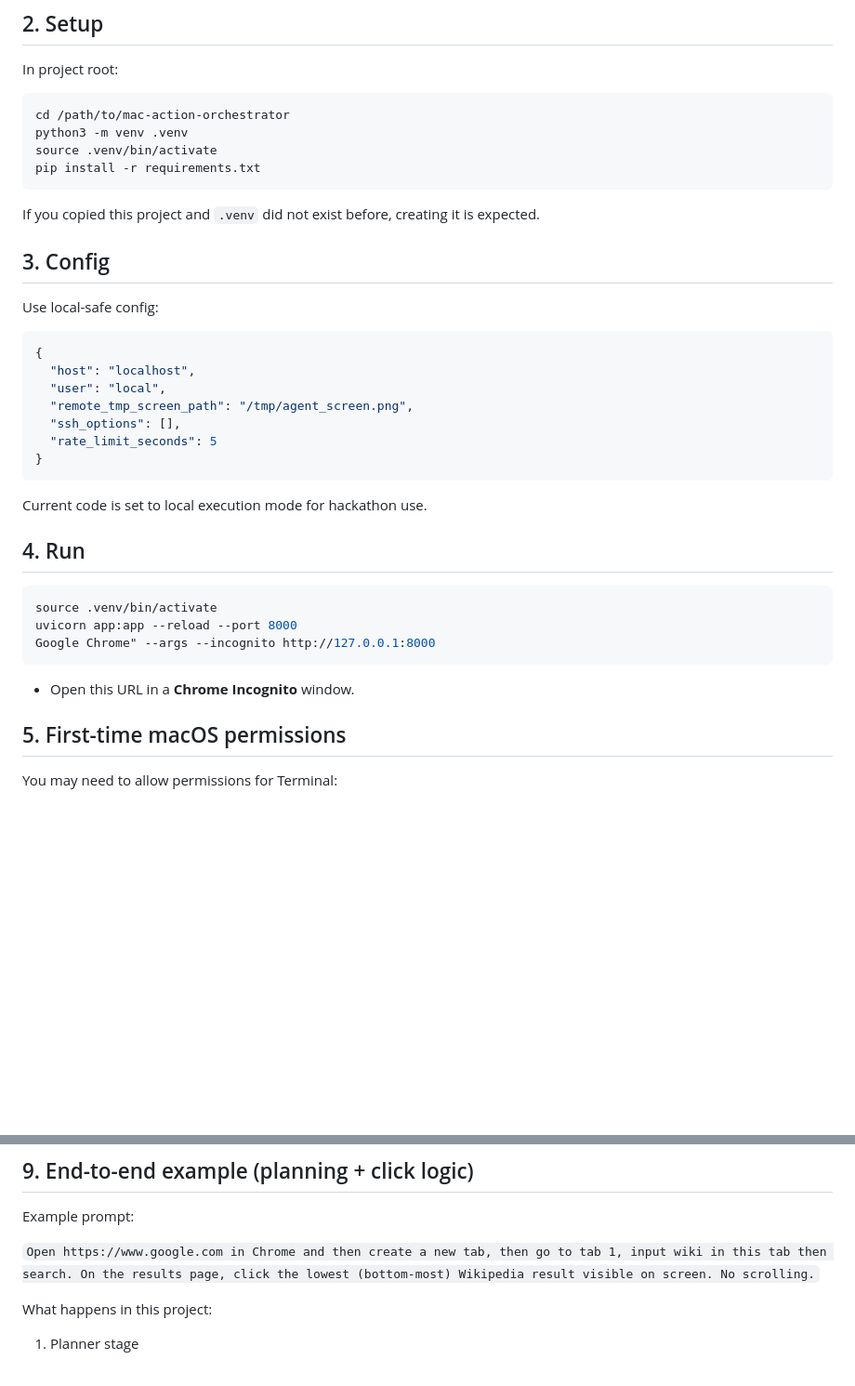
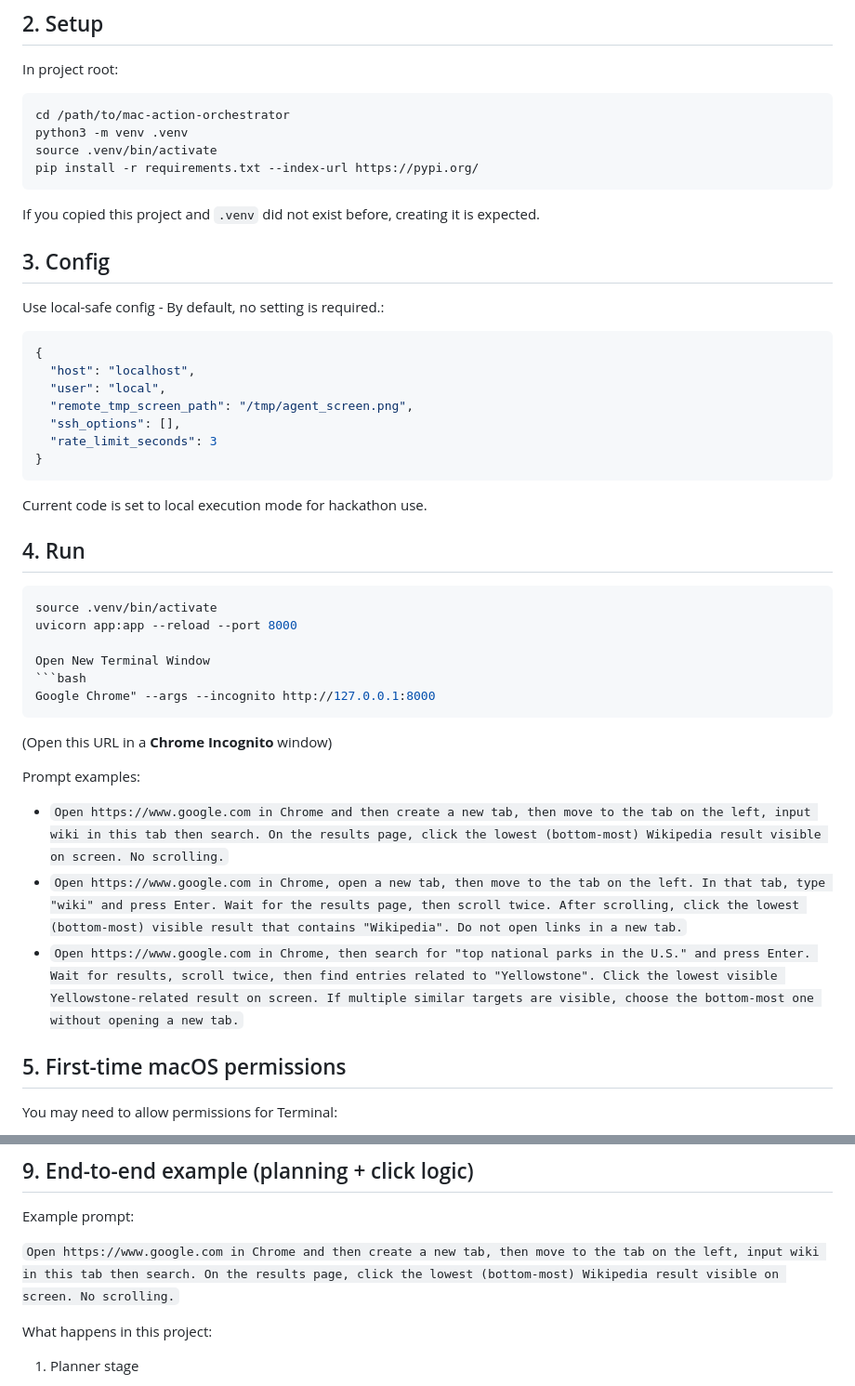
Before and after one commit to xiyaoeva/mac_action_orchestrator, a Markdown page: README.md, 2 parts joined by grey strips. Shown at 93% size. GitHub-like rendering; blank space fills up the shorter version.

Commit message:
Revise README for installation and config details
Updated installation instructions and configuration settings in README.

````diff
--- a/README.md
+++ b/README.md
@@ -27,14 +27,14 @@ In project root:
 cd /path/to/mac-action-orchestrator
 python3 -m venv .venv
 source .venv/bin/activate
-pip install -r requirements.txt
+pip install -r requirements.txt --index-url https://pypi.org/
 ```
 
 If you copied this project and `.venv` did not exist before, creating it is expected.
 
 ## 3. Config
 
-Use local-safe config:
+Use local-safe config - By default, no setting is required.:
 
 ```json
 {
@@ -42,7 +42,7 @@ Use local-safe config:
   "user": "local",
   "remote_tmp_screen_path": "/tmp/agent_screen.png",
   "ssh_options": [],
-  "rate_limit_seconds": 5
+  "rate_limit_seconds": 3
 }
 ```
 
@@ -53,10 +53,19 @@ Current code is set to local execution mode for hackathon use.
 ```bash
 source .venv/bin/activate
 uvicorn app:app --reload --port 8000
+
+Open New Terminal Window
+```bash
 Google Chrome" --args --incognito http://127.0.0.1:8000
 ```
+(Open this URL in a **Chrome Incognito** window)
 
-- Open this URL in a **Chrome Incognito** window.
+Prompt examples:
+
+- `Open https://www.google.com in Chrome and then create a new tab, then move to the tab on the left, input wiki in this tab then search. On the results page, click the lowest (bottom-most) Wikipedia result visible on screen. No scrolling.`
+- `Open https://www.google.com in Chrome, open a new tab, then move to the tab on the left. In that tab, type "wiki" and press Enter. Wait for the results page, then scroll twice. After scrolling, click the lowest (bottom-most) visible result that contains "Wikipedia". Do not open links in a new tab.`
+- `Open https://www.google.com in Chrome, then search for "top national parks in the U.S." and press Enter. Wait for results, scroll twice, then find entries related to "Yellowstone". Click the lowest visible Yellowstone-related result on screen. If multiple similar targets are visible, choose the bottom-most one without opening a new tab.`
+
 
 ## 5. First-time macOS permissions
 
@@ -117,7 +126,7 @@ Without these, actions or screen-size/screenshot related APIs can fail.
 
 Example prompt:
 
-`Open https://www.google.com in Chrome and then create a new tab, then go to tab 1, input wiki in this tab then search. On the results page, click the lowest (bottom-most) Wikipedia result visible on screen. No scrolling.`
+`Open https://www.google.com in Chrome and then create a new tab, then move to the tab on the left, input wiki in this tab then search. On the results page, click the lowest (bottom-most) Wikipedia result visible on screen. No scrolling.`
 
 What happens in this project:
 
````
